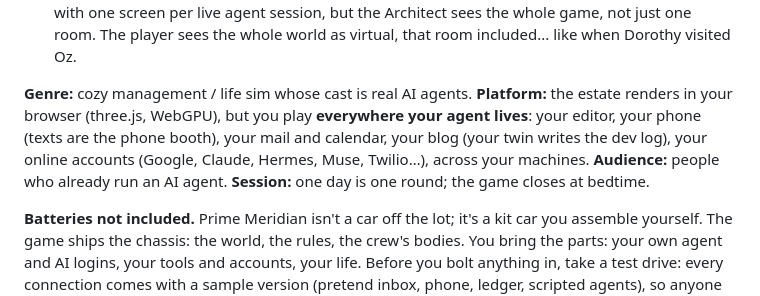
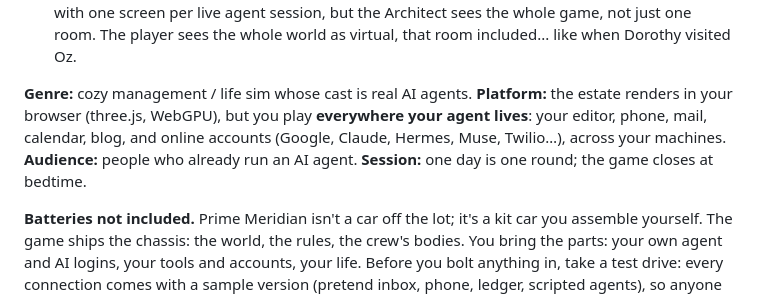
Before and after one commit to xicubed/prime-meridian, a Markdown page: docs/GDD-submission.md, the part around the change. Rendered like a GitHub page.

Commit message:
GDD-submission: tighter platform line (5 pages)

```diff
--- a/docs/GDD-submission.md
+++ b/docs/GDD-submission.md
@@ -22,7 +22,7 @@ Think of the Matrix, TRON, and the OASIS, with one difference: **the OASIS keeps
 - **The Oracle is the author** (Michael), who designed the path and approves every change. Playing on his own machine, he's both Oracle and Neo. But eventually you become your own Oracle and study the psychology of the humans and bots.
 - **The Architect is the architecture:** Hermes running inside the editor (Zed), driving Herdr, which reaches across machines (the Mac where the agent lives, a GPU box for local models and physics) to run the whole crew side by side. In-game it's **the Architect's room**, a wall of monitors with one screen per live agent session, but the Architect sees the whole game, not just one room. The player sees the whole world as virtual, that room included... like when Dorothy visited Oz.
 
-**Genre:** cozy management / life sim whose cast is real AI agents. **Platform:** the estate renders in your browser (three.js, WebGPU), but you play **everywhere your agent lives**: your editor, your phone (texts are the phone booth), your mail and calendar, your blog (your twin writes the dev log), your online accounts (Google, Claude, Hermes, Muse, Twilio…), across your machines. **Audience:** people who already run an AI agent. **Session:** one day is one round; the game closes at bedtime.
+**Genre:** cozy management / life sim whose cast is real AI agents. **Platform:** the estate renders in your browser (three.js, WebGPU), but you play **everywhere your agent lives**: your editor, phone, mail, calendar, blog, and online accounts (Google, Claude, Hermes, Muse, Twilio…), across your machines. **Audience:** people who already run an AI agent. **Session:** one day is one round; the game closes at bedtime.
 
 **Batteries not included.** Prime Meridian isn't a car off the lot; it's a kit car you assemble yourself. The game ships the chassis: the world, the rules, the crew's bodies. You bring the parts: your own agent and AI logins, your tools and accounts, your life. Before you bolt anything in, take a test drive: every connection comes with a sample version (pretend inbox, phone, ledger, scripted agents), so anyone can play with no accounts and swap in the real parts one at a time.
 
```
